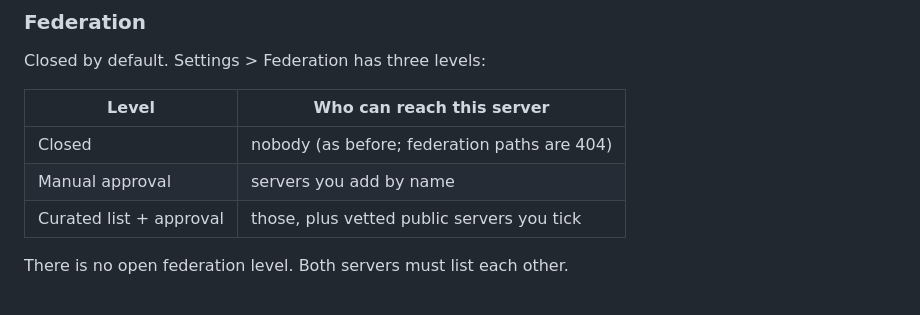
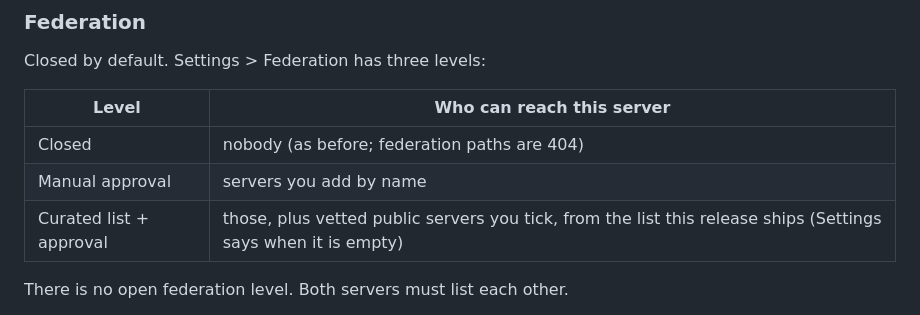
Before and after one commit to Busnes-app/KyMessage-Server, a Markdown page: README.md, the part around the change. Drawn GitHub-style.

Commit message:
docs: say the curated list can be empty
Co-Authored-By: Claude Opus 5.5 <noreply@anthropic.com>

```diff
--- a/README.md
+++ b/README.md
@@ -259,7 +259,7 @@ Closed by default. Settings > Federation has three levels:
 |---|---|
 | Closed | nobody (as before; federation paths are 404) |
 | Manual approval | servers you add by name |
-| Curated list + approval | those, plus vetted public servers you tick |
+| Curated list + approval | those, plus vetted public servers you tick, from the list this release ships (Settings says when it is empty) |
 
 There is no open federation level. Both servers must list each other.
 
```
Also changed, not shown: docs/PRODUCT.md (+2 -2 lines).
